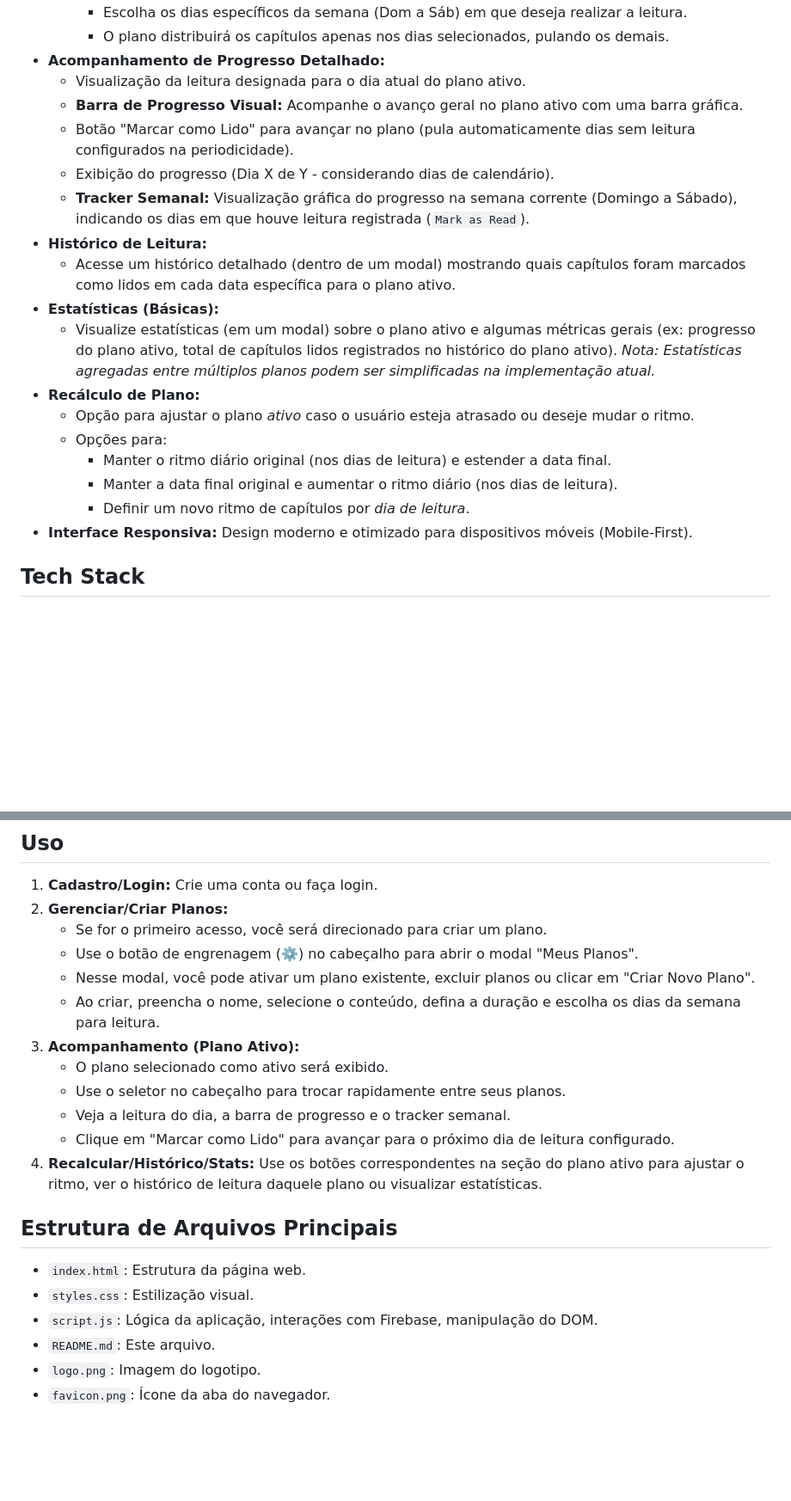
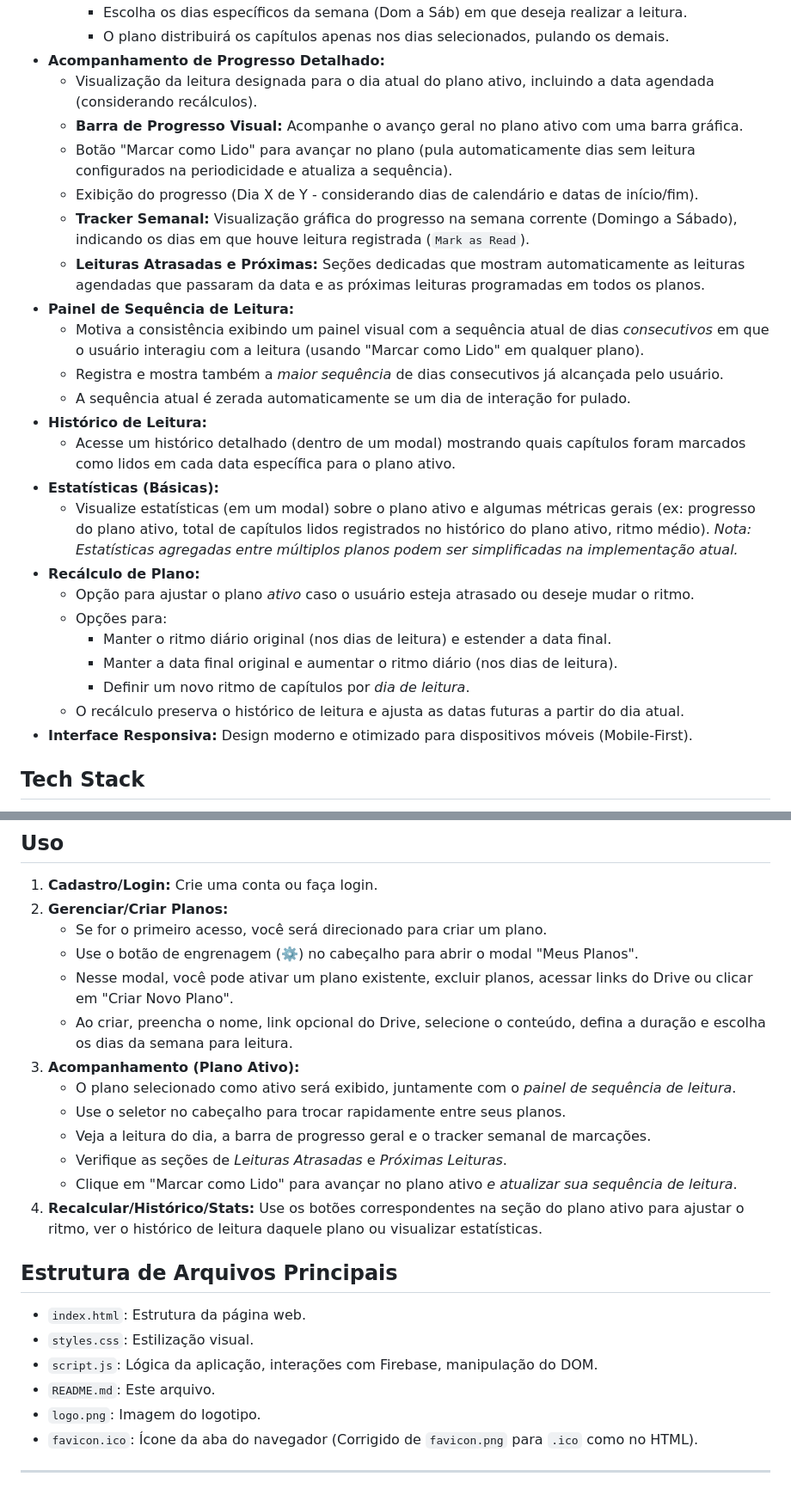
Before and after one commit to Fernnog/Plano-leitura-Biblia, a Markdown page: README.md, 2 parts joined by grey strips. Shown at 86% size. Drawn GitHub-style; blank space fills up the shorter version.

```diff
--- a/README.md
+++ b/README.md
@@ -26,21 +31,27 @@ Este projeto é uma aplicação web interativa que permite aos usuários criar,
         *   Escolha os dias específicos da semana (Dom a Sáb) em que deseja realizar a leitura.
         *   O plano distribuirá os capítulos apenas nos dias selecionados, pulando os demais.
 *   **Acompanhamento de Progresso Detalhado:**
-    *   Visualização da leitura designada para o dia atual do plano ativo.
+    *   Visualização da leitura designada para o dia atual do plano ativo, incluindo a data agendada (considerando recálculos).
     *   **Barra de Progresso Visual:** Acompanhe o avanço geral no plano ativo com uma barra gráfica.
-    *   Botão "Marcar como Lido" para avançar no plano (pula automaticamente dias sem leitura configurados na periodicidade).
-    *   Exibição do progresso (Dia X de Y - considerando dias de calendário).
+    *   Botão "Marcar como Lido" para avançar no plano (pula automaticamente dias sem leitura configurados na periodicidade e atualiza a sequência).
+    *   Exibição do progresso (Dia X de Y - considerando dias de calendário e datas de início/fim).
     *   **Tracker Semanal:** Visualização gráfica do progresso na semana corrente (Domingo a Sábado), indicando os dias em que houve leitura registrada (`Mark as Read`).
+    *   **Leituras Atrasadas e Próximas:** Seções dedicadas que mostram automaticamente as leituras agendadas que passaram da data e as próximas leituras programadas em todos os planos.
+*   **Painel de Sequência de Leitura:**
+    *   Motiva a consistência exibindo um painel visual com a sequência atual de dias *consecutivos* em que o usuário interagiu com a leitura (usando "Marcar como Lido" em qualquer plano).
+    *   Registra e mostra também a *maior sequência* de dias consecutivos já alcançada pelo usuário.
+    *   A sequência atual é zerada automaticamente se um dia de interação for pulado.
 *   **Histórico de Leitura:**
     *   Acesse um histórico detalhado (dentro de um modal) mostrando quais capítulos foram marcados como lidos em cada data específica para o plano ativo.
 *   **Estatísticas (Básicas):**
-    *   Visualize estatísticas (em um modal) sobre o plano ativo e algumas métricas gerais (ex: progresso do plano ativo, total de capítulos lidos registrados no histórico do plano ativo). *Nota: Estatísticas agregadas entre múltiplos planos podem ser simplificadas na implementação atual.*
+    *   Visualize estatísticas (em um modal) sobre o plano ativo e algumas métricas gerais (ex: progresso do plano ativo, total de capítulos lidos registrados no histórico do plano ativo, ritmo médio). *Nota: Estatísticas agregadas entre múltiplos planos podem ser simplificadas na implementação atual.*
 *   **Recálculo de Plano:**
     *   Opção para ajustar o plano *ativo* caso o usuário esteja atrasado ou deseje mudar o ritmo.
     *   Opções para:
         *   Manter o ritmo diário original (nos dias de leitura) e estender a data final.
         *   Manter a data final original e aumentar o ritmo diário (nos dias de leitura).
         *   Definir um novo ritmo de capítulos por *dia de leitura*.
+    *   O recálculo preserva o histórico de leitura e ajusta as datas futuras a partir do dia atual.
 *   **Interface Responsiva:** Design moderno e otimizado para dispositivos móveis (Mobile-First).
 
 ## Tech Stack
@@ -99,13 +110,14 @@ Para executar este projeto localmente ou fazer o deploy, você precisará config
 2.  **Gerenciar/Criar Planos:**
     *   Se for o primeiro acesso, você será direcionado para criar um plano.
     *   Use o botão de engrenagem (⚙️) no cabeçalho para abrir o modal "Meus Planos".
-    *   Nesse modal, você pode ativar um plano existente, excluir planos ou clicar em "Criar Novo Plano".
-    *   Ao criar, preencha o nome, selecione o conteúdo, defina a duração e escolha os dias da semana para leitura.
+    *   Nesse modal, você pode ativar um plano existente, excluir planos, acessar links do Drive ou clicar em "Criar Novo Plano".
+    *   Ao criar, preencha o nome, link opcional do Drive, selecione o conteúdo, defina a duração e escolha os dias da semana para leitura.
 3.  **Acompanhamento (Plano Ativo):**
-    *   O plano selecionado como ativo será exibido.
+    *   O plano selecionado como ativo será exibido, juntamente com o *painel de sequência de leitura*.
     *   Use o seletor no cabeçalho para trocar rapidamente entre seus planos.
-    *   Veja a leitura do dia, a barra de progresso e o tracker semanal.
-    *   Clique em "Marcar como Lido" para avançar para o próximo dia de leitura configurado.
+    *   Veja a leitura do dia, a barra de progresso geral e o tracker semanal de marcações.
+    *   Verifique as seções de *Leituras Atrasadas* e *Próximas Leituras*.
+    *   Clique em "Marcar como Lido" para avançar no plano ativo *e atualizar sua sequência de leitura*.
 4.  **Recalcular/Histórico/Stats:** Use os botões correspondentes na seção do plano ativo para ajustar o ritmo, ver o histórico de leitura daquele plano ou visualizar estatísticas.
 
 ## Estrutura de Arquivos Principais
@@ -115,4 +127,6 @@ Para executar este projeto localmente ou fazer o deploy, você precisará config
 *   `script.js`: Lógica da aplicação, interações com Firebase, manipulação do DOM.
 *   `README.md`: Este arquivo.
 *   `logo.png`: Imagem do logotipo.
-*   `favicon.png`: Ícone da aba do navegador.
+*   `favicon.ico`: Ícone da aba do navegador (Corrigido de `favicon.png` para `.ico` como no HTML).
+
+---
```
Also changed, not shown: other parts of README.md (+9 -4 lines).
